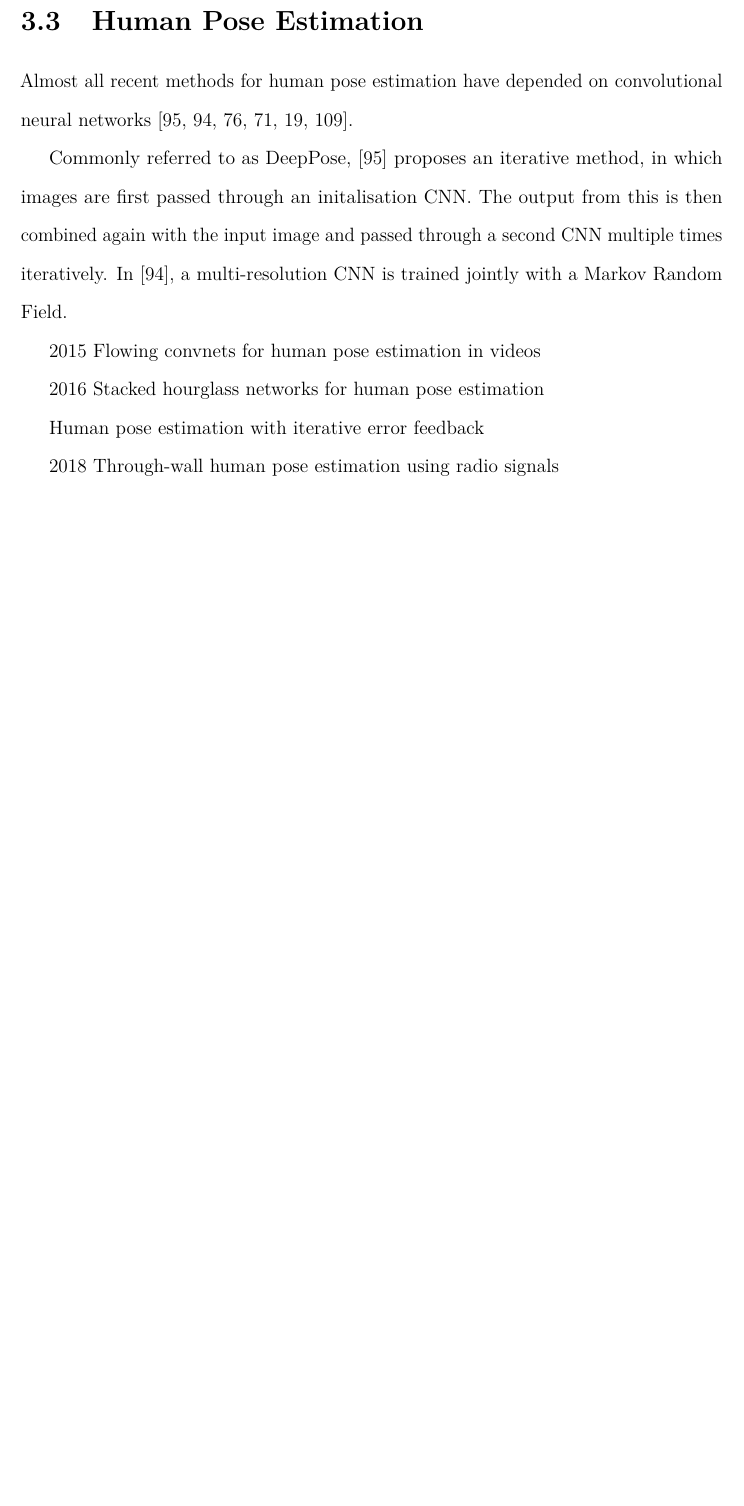
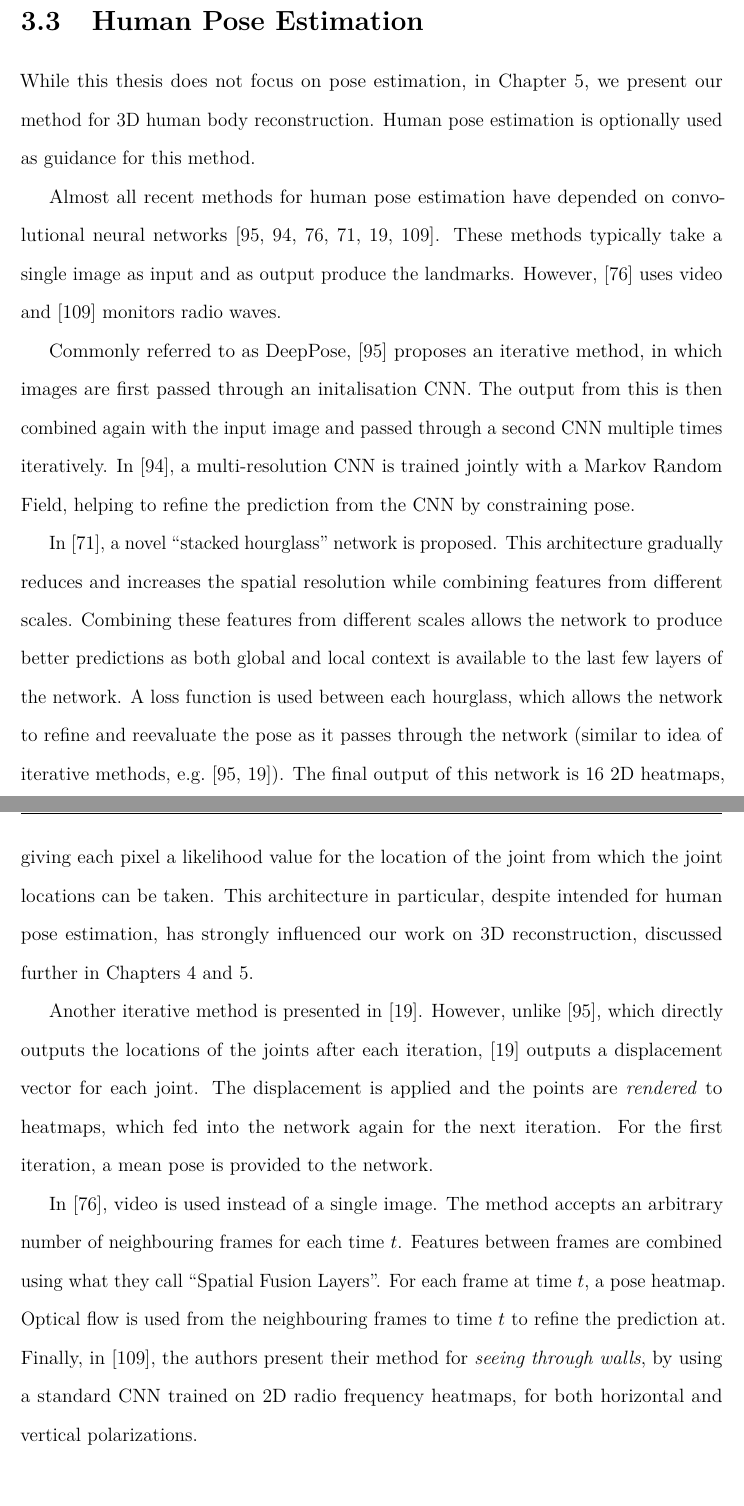
Before and after one commit to AaronJackson/thesis, a LaTeX thesis (thesis.tex, which reads chapter_literature/main.tex): part of page 25 of 96 before the commit and two parts of pages 25 and 26 of 97 after it, the two joined at a grey line, cut so that both start at the same text, the shorter picture padded with empty space. Compiled offline with pdfLaTeX.

Commit message:
Human Pose Estimation in a reasonable state

```diff
--- a/chapter_literature/main.tex
+++ b/chapter_literature/main.tex
@@ -157,29 +157,63 @@ demonstrated in Chapter~\ref{chapter:human} on human bodies.
 
 \section{Human Pose Estimation}
 
+While this thesis does not focus on pose estimation, in
+Chapter~\ref{chapter:human}, we present our method for 3D human body
+reconstruction. Human pose estimation is optionally used as guidance
+for this method.
+
 Almost all recent methods for human pose estimation have depended on
 convolutional neural
-networks~\cite{toshev2014deeppose,tompson2014joint,pfister2015flowing,newell2016stacked,carreira2016human,zhao2018through}.
+networks~\cite{toshev2014deeppose,tompson2014joint,pfister2015flowing,newell2016stacked,carreira2016human,zhao2018through}. These
+methods typically take a single image as input and as output produce
+the landmarks. However,~\cite{pfister2015flowing} uses video
+and~\cite{zhao2018through} monitors radio waves.
 
 Commonly referred to as DeepPose,~\cite{toshev2014deeppose} proposes
 an iterative method, in which images are first passed through an
 initalisation CNN. The output from this is then combined again with
 the input image and passed through a second CNN multiple times
 iteratively. In~\cite{tompson2014joint}, a multi-resolution CNN is
-trained jointly with a Markov Random Field.
+trained jointly with a Markov Random Field, helping to refine the
+prediction from the CNN by constraining pose.
 
+In~\cite{newell2016stacked}, a novel ``stacked hourglass'' network is
+proposed. This architecture gradually reduces and increases the
+spatial resolution while combining features from different
+scales. Combining these features from different scales allows the
+network to produce better predictions as both global and local context
+is available to the last few layers of the network. A loss function is
+used between each hourglass, which allows the network to refine and
+reevaluate the pose as it passes through the network (similar to idea
+of iterative methods,
+e.g.~\cite{toshev2014deeppose,carreira2016human}). The final output of
+this network is 16 2D heatmaps, giving each pixel a likelihood value
+for the location of the joint from which the joint locations can be
+taken. This architecture in particular, despite intended for human
+pose estimation, has strongly influenced our work on 3D
+reconstruction, discussed further in Chapters~\ref{chapter:face}
+and~\ref{chapter:human}.
 
+Another iterative method is presented
+in~\cite{carreira2016human}. However,
+unlike~\cite{toshev2014deeppose}, which directly outputs the locations
+of the joints after each iteration,~\cite{carreira2016human} outputs a
+displacement vector for each joint. The displacement is applied and
+the points are \textit{rendered} to heatmaps, which fed into the
+network again for the next iteration. For the first iteration, a mean
+pose is provided to the network.
 
-2015
-Flowing convnets for human pose estimation in videos
+In~\cite{pfister2015flowing}, video is used instead of a single
+image. The method accepts an arbitrary number of neighbouring frames
+for each time $t$. Features between frames are combined using what
+they call ``Spatial Fusion Layers''. For each frame at time $t$, a
+pose heatmap. Optical flow is used from the neighbouring frames to
+time $t$ to refine the prediction at. Finally,
+in~\cite{zhao2018through}, the authors present their method for
+\textit{seeing through walls}, by using a standard CNN trained on 2D
+radio frequency heatmaps, for both horizontal and vertical
+polarizations.
 
-2016
-Stacked hourglass networks for human pose estimation
-
-Human pose estimation with iterative error feedback
-
-2018
-Through-wall human pose estimation using radio signals
 
 \section{Human Body Reconstruction}
 
```
